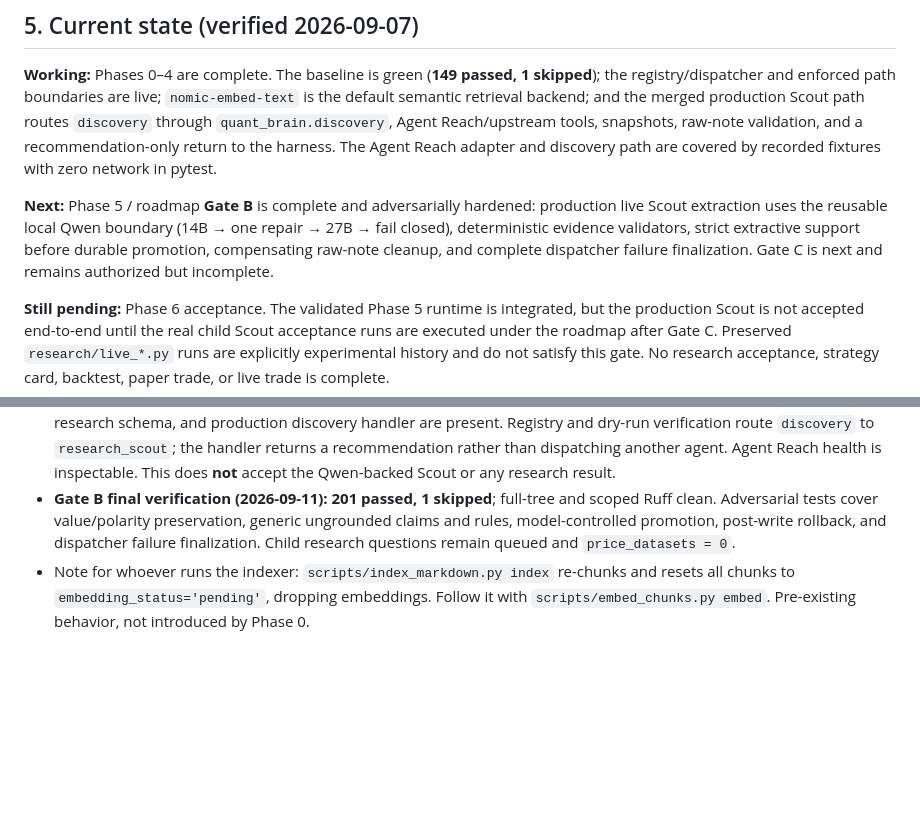
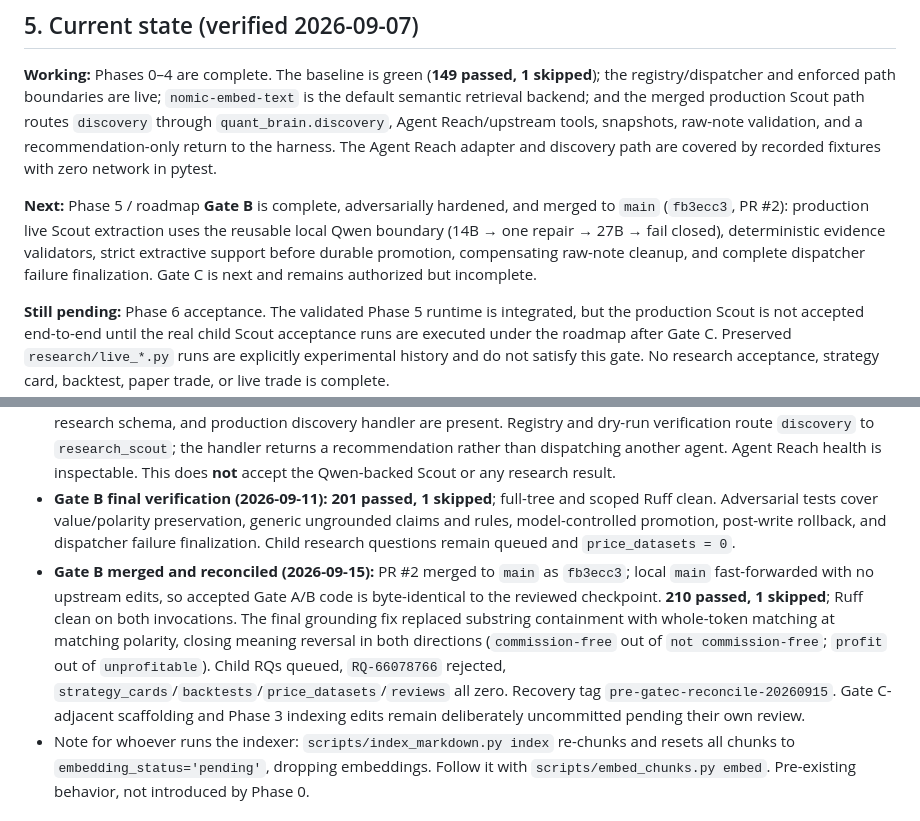
Before and after one commit to jasonpolo1003-sketch/agent-quant, a Markdown page: PLAN.md, 2 parts joined by grey strips. Drawn GitHub-style; blank space fills up the shorter version.

```diff
--- a/PLAN.md
+++ b/PLAN.md
@@ -76,7 +76,7 @@ The real issue is narrower and is a **data hygiene** problem, not architecture:
 
 **Working:** Phases 0–4 are complete. The baseline is green (**149 passed, 1 skipped**); the registry/dispatcher and enforced path boundaries are live; `nomic-embed-text` is the default semantic retrieval backend; and the merged production Scout path routes `discovery` through `quant_brain.discovery`, Agent Reach/upstream tools, snapshots, raw-note validation, and a recommendation-only return to the harness. The Agent Reach adapter and discovery path are covered by recorded fixtures with zero network in pytest.
 
-**Next:** Phase 5 / roadmap **Gate B** is complete and adversarially hardened: production live Scout extraction uses the reusable local Qwen boundary (14B → one repair → 27B → fail closed), deterministic evidence validators, strict extractive support before durable promotion, compensating raw-note cleanup, and complete dispatcher failure finalization. Gate C is next and remains authorized but incomplete.
+**Next:** Phase 5 / roadmap **Gate B** is complete, adversarially hardened, and merged to `main` (`fb3ecc3`, PR #2): production live Scout extraction uses the reusable local Qwen boundary (14B → one repair → 27B → fail closed), deterministic evidence validators, strict extractive support before durable promotion, compensating raw-note cleanup, and complete dispatcher failure finalization. Gate C is next and remains authorized but incomplete.
 
 **Still pending:** Phase 6 acceptance. The validated Phase 5 runtime is integrated, but the production Scout is not accepted end-to-end until the real child Scout acceptance runs are executed under the roadmap after Gate C. Preserved `research/live_*.py` runs are explicitly experimental history and do not satisfy this gate. No research acceptance, strategy card, backtest, paper trade, or live trade is complete.
 
@@ -202,6 +202,7 @@ Every LLM call records model, temperature, prompt hash, response hash, validator
 - **Open decision surfaced in Phase 3:** `brain/_system/` is excluded from the index (`markdown_indexer` defaults to `exclude_dirs={"_system"}`), so the pre-backtest validation checklist, the source-quality policy, and all workflow/plan docs are **not retrievable**. `index_markdown.py index --include-system` overrides it. Arguably the validation checklist should be indexed; not changed during a RAG phase to avoid altering indexer behavior mid-flight. Jason's call.
 - **Phase 4 complete (merged 2026-09-07).** The thin Agent Reach adapter, recorded-fixture tests, source snapshots, raw-research schema, and production discovery handler are present. Registry and dry-run verification route `discovery` to `research_scout`; the handler returns a recommendation rather than dispatching another agent. Agent Reach health is inspectable. This does **not** accept the Qwen-backed Scout or any research result.
 - **Gate B final verification (2026-09-11):** **201 passed, 1 skipped**; full-tree and scoped Ruff clean. Adversarial tests cover value/polarity preservation, generic ungrounded claims and rules, model-controlled promotion, post-write rollback, and dispatcher failure finalization. Child research questions remain queued and `price_datasets = 0`.
+- **Gate B merged and reconciled (2026-09-15):** PR #2 merged to `main` as `fb3ecc3`; local `main` fast-forwarded with no upstream edits, so accepted Gate A/B code is byte-identical to the reviewed checkpoint. **210 passed, 1 skipped**; Ruff clean on both invocations. The final grounding fix replaced substring containment with whole-token matching at matching polarity, closing meaning reversal in both directions (`commission-free` out of `not commission-free`; `profit` out of `unprofitable`). Child RQs queued, `RQ-66078766` rejected, `strategy_cards`/`backtests`/`price_datasets`/`reviews` all zero. Recovery tag `pre-gatec-reconcile-20260915`. Gate C-adjacent scaffolding and Phase 3 indexing edits remain deliberately uncommitted pending their own review.
 - Note for whoever runs the indexer: `scripts/index_markdown.py index` re-chunks and resets all chunks to `embedding_status='pending'`, dropping embeddings. Follow it with `scripts/embed_chunks.py embed`. Pre-existing behavior, not introduced by Phase 0.
 
 ### What Jason decided (2026-08-28)
```
Also changed, not shown: SESSION_HANDOFF.md (+28 -2 lines), brain/07_Decision_Log/DEC-2026-09-15-gate-b-merge-reconciliation.md (added, +52 -0 lines).
